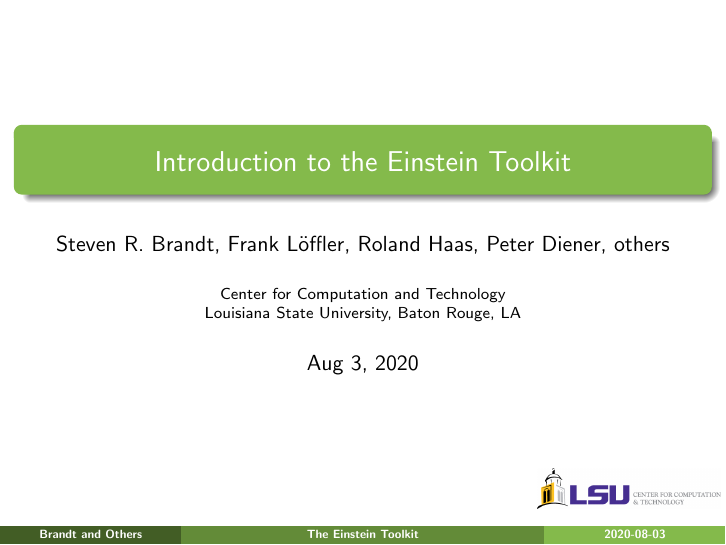
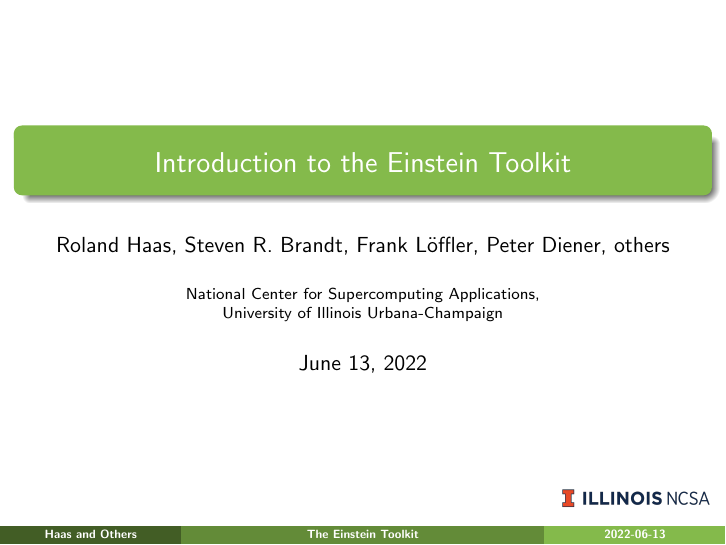
Before and after one commit to rhaas80/et-intro-slides, LaTeX slides (slides.tex): page 1 of 103. Compiled offline with pdfLaTeX.

Commit message:
swap logo and author for Roland Haas, NCSA

```diff
--- a/slides.tex
+++ b/slides.tex
@@ -24,7 +24,7 @@
 
 \graphicspath{{./pics/}}
 
-\logo{\includegraphics[height=0.7cm]{CLR_HOR}}
+\logo{\includegraphics[height=6ex]{NCSA_INF_FullColor_RGB}\hspace{1em}}
 
 \newcommand{\head}[2]
  {\frame{\frametitle{}\begin{centering}\LARGE#1\\#2\end{centering}}}
@@ -68,10 +68,11 @@
 \setbeamertemplate{navigation symbols}{}
 
 \title[The Einstein Toolkit]{Introduction to the Einstein Toolkit}
-\author[{Brandt and Others}]{Steven R. Brandt, Frank Löffler, Roland Haas, Peter Diener, others}
-\institute{Center for Computation and Technology\\Louisiana State University, Baton Rouge, LA}
+\author[{Haas and Others}]{Roland Haas, Steven R. Brandt, Frank Löffler, Peter Diener, others}
+\institute{National Center for Supercomputing Applications,\\University of
+Illinois Urbana-Champaign}
 %\titlegraphic{\includegraphics[height=1.5cm]{einstein_flip}\\}
-\date[2020-08-03]{Aug 3, 2020}
+\date[2022-06-13]{June 13, 2022}
 
 \begin{document}
 
```
Also changed, not shown: pics/CLR_HOR.jpg (deleted), pics/NCSA_INF_FullColor_RGB.png (added).
